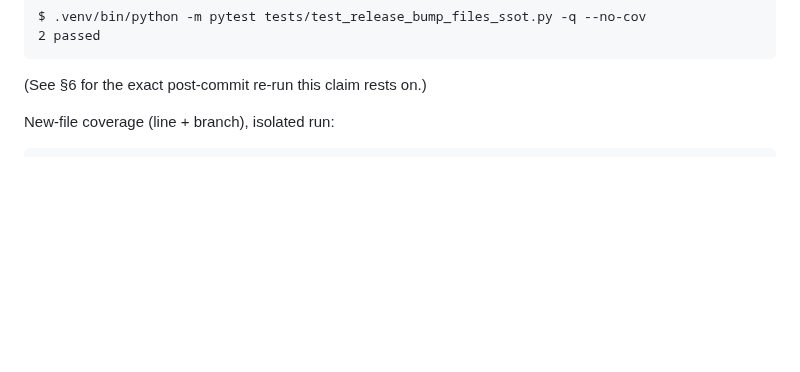
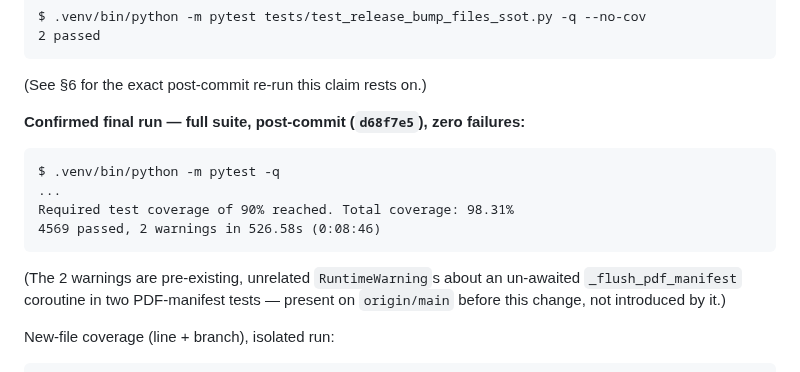
Before and after one commit to lfdesousa/AuditTrace-AI, a Markdown page: evidence/wu-presets-console-presets-store-local-capture-2026-09-11.md, the part around the change. Drawn GitHub-style; blank space fills up the shorter version.

Commit message:
docs(mongo-repl): confirm post-commit full test-suite run in WU-presets evidence
Adds the confirmed post-commit full-suite result (4569 passed, 0 failed,
98.31% coverage) to the WU-presets evidence capture, closing the loop on
the pre-existing test_release_bump_files_ssot transient noted in the
prior commit.

````diff
--- a/evidence/wu-presets-console-presets-store-local-capture-2026-09-11.md
+++ b/evidence/wu-presets-console-presets-store-local-capture-2026-09-11.md
@@ -40,6 +40,19 @@ $ .venv/bin/python -m pytest tests/test_release_bump_files_ssot.py -q --no-cov
 ```
 
 (See §6 for the exact post-commit re-run this claim rests on.)
+
+**Confirmed final run — full suite, post-commit (`d68f7e5`), zero failures:**
+
+```
+$ .venv/bin/python -m pytest -q
+...
+Required test coverage of 90% reached. Total coverage: 98.31%
+4569 passed, 2 warnings in 526.58s (0:08:46)
+```
+
+(The 2 warnings are pre-existing, unrelated `RuntimeWarning`s about an
+un-awaited `_flush_pdf_manifest` coroutine in two PDF-manifest tests —
+present on `origin/main` before this change, not introduced by it.)
 
 New-file coverage (line + branch), isolated run:
 
````
